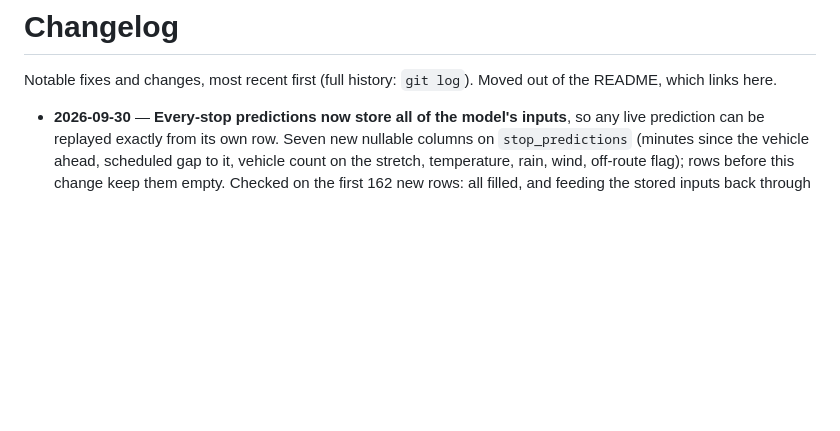
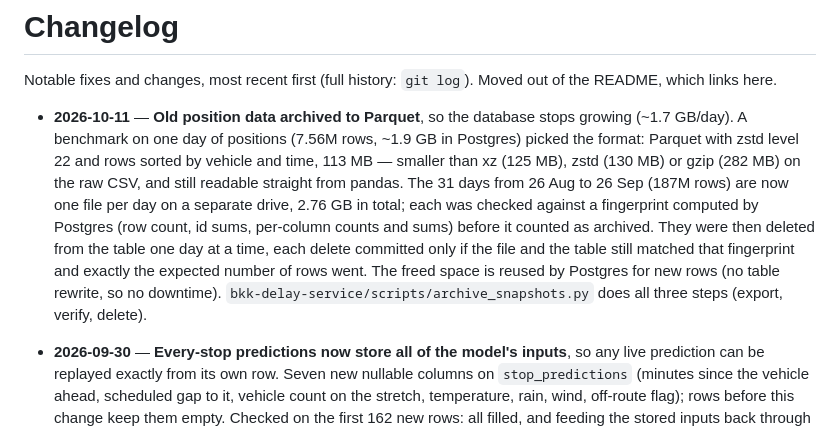
Before and after one commit to ilkericoz/bkk-transit-app, a Markdown page: CHANGELOG.md, the part around the change. Drawn GitHub-style; blank space fills up the shorter version.

Commit message:
Changelog: old position data archived to Parquet

```diff
--- a/CHANGELOG.md
+++ b/CHANGELOG.md
@@ -1,6 +1,8 @@
 # Changelog
 
 Notable fixes and changes, most recent first (full history: `git log`). Moved out of the README, which links here.
+
+- **2026-10-11** — **Old position data archived to Parquet**, so the database stops growing (~1.7 GB/day). A benchmark on one day of positions (7.56M rows, ~1.9 GB in Postgres) picked the format: Parquet with zstd level 22 and rows sorted by vehicle and time, 113 MB — smaller than xz (125 MB), zstd (130 MB) or gzip (282 MB) on the raw CSV, and still readable straight from pandas. The 31 days from 26 Aug to 26 Sep (187M rows) are now one file per day on a separate drive, 2.76 GB in total; each was checked against a fingerprint computed by Postgres (row count, id sums, per-column counts and sums) before it counted as archived. They were then deleted from the table one day at a time, each delete committed only if the file and the table still matched that fingerprint and exactly the expected number of rows went. The freed space is reused by Postgres for new rows (no table rewrite, so no downtime). `bkk-delay-service/scripts/archive_snapshots.py` does all three steps (export, verify, delete).
 
 - **2026-09-30** — **Every-stop predictions now store all of the model's inputs**, so any live prediction can be replayed exactly from its own row. Seven new nullable columns on `stop_predictions` (minutes since the vehicle ahead, scheduled gap to it, vehicle count on the stretch, temperature, rain, wind, off-route flag); rows before this change keep them empty. Checked on the first 162 new rows: all filled, and feeding the stored inputs back through the live model reproduces every stored prediction exactly (max difference 0.000000 s). Table backed up first (2.3M rows, compressed CSV). The service restart skipped about a minute of stop events.
 
```
